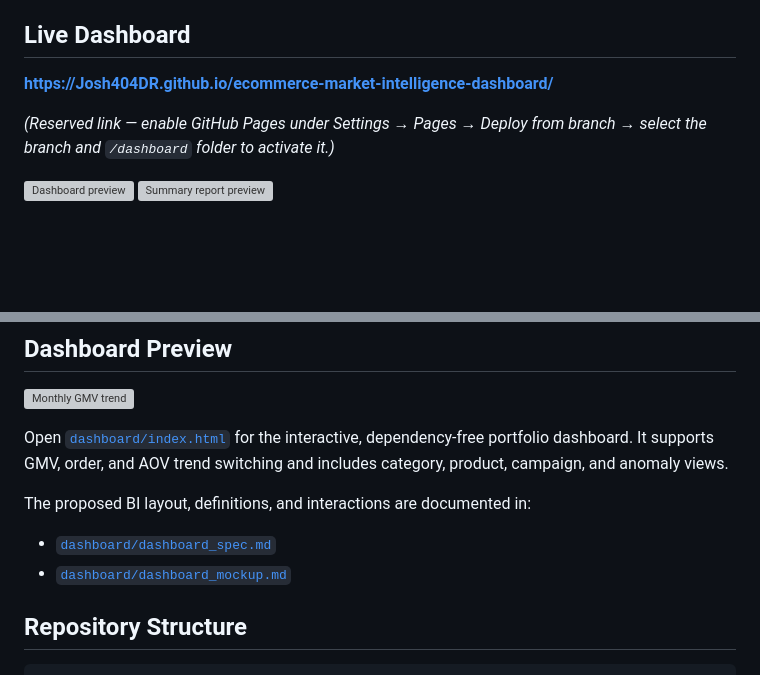
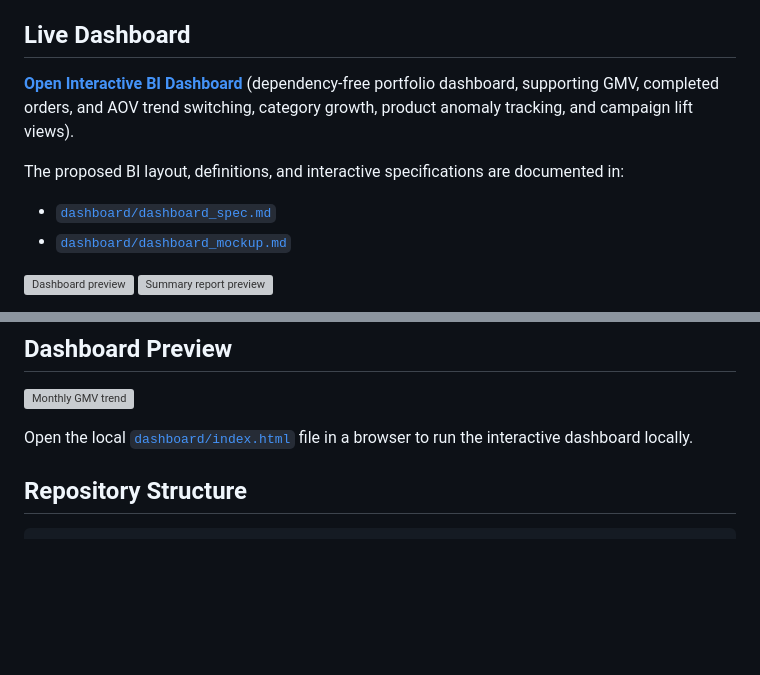
Before and after one commit to Josh404DR/ecommerce-market-intelligence-dashboard, a Markdown page: README.md, 2 parts joined by grey strips. GitHub-like rendering; blank space fills up the shorter version; grey boxes are pictures that could not be loaded.

Commit message:
Update Live Dashboard URL and move interactive SPEC links to top of README

```diff
--- a/README.md
+++ b/README.md
@@ -13,9 +13,11 @@ An end-to-end data analytics portfolio project that converts synthetic e-commerc
 
 ## Live Dashboard
 
-**[https://Josh404DR.github.io/ecommerce-market-intelligence-dashboard/](https://Josh404DR.github.io/ecommerce-market-intelligence-dashboard/)**
+**[Open Interactive BI Dashboard](https://josh404dr.github.io/ecommerce-market-intelligence-dashboard/dashboard/index.html)** (dependency-free portfolio dashboard, supporting GMV, completed orders, and AOV trend switching, category growth, product anomaly tracking, and campaign lift views).
 
-*(Reserved link — enable GitHub Pages under Settings → Pages → Deploy from branch → select the branch and `/dashboard` folder to activate it.)*
+The proposed BI layout, definitions, and interactive specifications are documented in:
+- [`dashboard/dashboard_spec.md`](dashboard/dashboard_spec.md)
+- [`dashboard/dashboard_mockup.md`](dashboard/dashboard_mockup.md)
 
 ![Dashboard preview](assets/dashboard_preview.png)
 ![Summary report preview](assets/summary_report_preview.png)
@@ -130,14 +132,7 @@ python src/analyze_data.py
 
 ![Monthly GMV trend](outputs/charts/monthly_gmv_trend.svg)
 
-Open [`dashboard/index.html`](dashboard/index.html) for the interactive,
-dependency-free portfolio dashboard. It supports GMV, order, and AOV trend
-switching and includes category, product, campaign, and anomaly views.
-
-The proposed BI layout, definitions, and interactions are documented in:
-
-- [`dashboard/dashboard_spec.md`](dashboard/dashboard_spec.md)
-- [`dashboard/dashboard_mockup.md`](dashboard/dashboard_mockup.md)
+Open the local [`dashboard/index.html`](dashboard/index.html) file in a browser to run the interactive dashboard locally.
 
 ## Repository Structure
 
```
